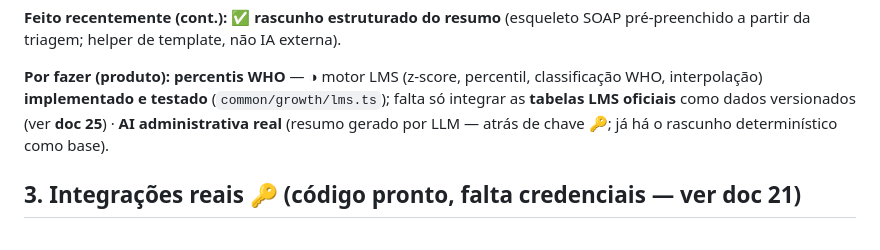
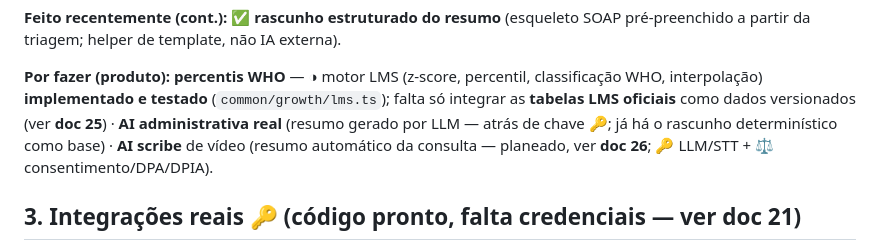
Before and after one commit to aellium23/Pediatric, a Markdown page: docs/24-estado-projeto.md, the part around the change. Rendered like a GitHub page.

```diff
--- a/docs/24-estado-projeto.md
+++ b/docs/24-estado-projeto.md
@@ -35,7 +35,8 @@ SOAP pré-preenchido a partir da triagem; helper de template, não IA externa).
 classificação WHO, interpolação) **implementado e testado** (`common/growth/lms.ts`);
 falta só integrar as **tabelas LMS oficiais** como dados versionados (ver
 **doc 25**) · **AI administrativa real** (resumo gerado por LLM — atrás de chave
-🔑; já há o rascunho determinístico como base).
+🔑; já há o rascunho determinístico como base) · **AI scribe** de vídeo (resumo
+automático da consulta — planeado, ver **doc 26**; 🔑 LLM/STT + ⚖️ consentimento/DPA/DPIA).
 
 ## 3. Integrações reais 🔑 (código pronto, falta credenciais — ver doc 21)
 - **Pagamentos**: Stripe live + **MB WAY** + Apple/Google Pay + Connect payouts.
```
Also changed, not shown: docs/26-ai-scribe.md (added, +74 -0 lines).
